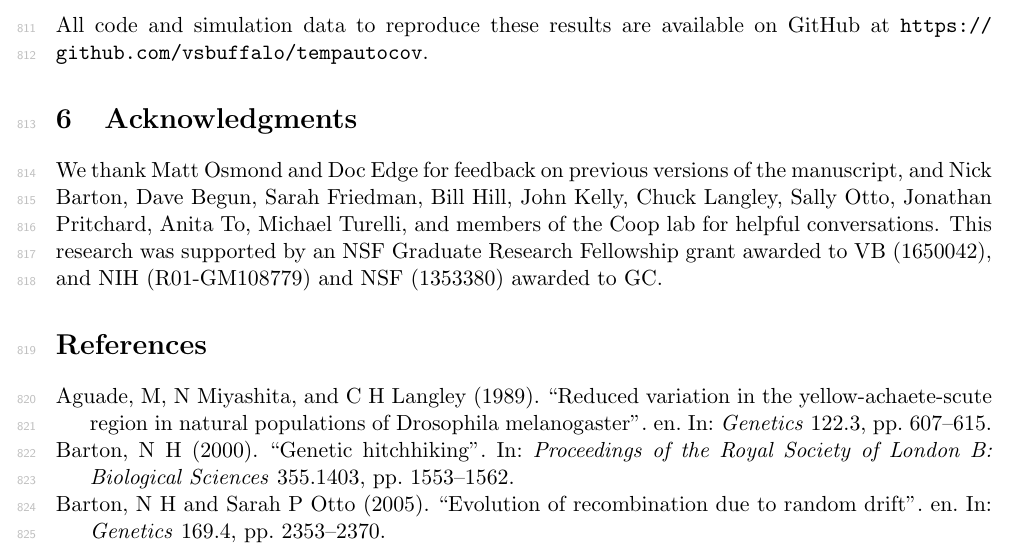
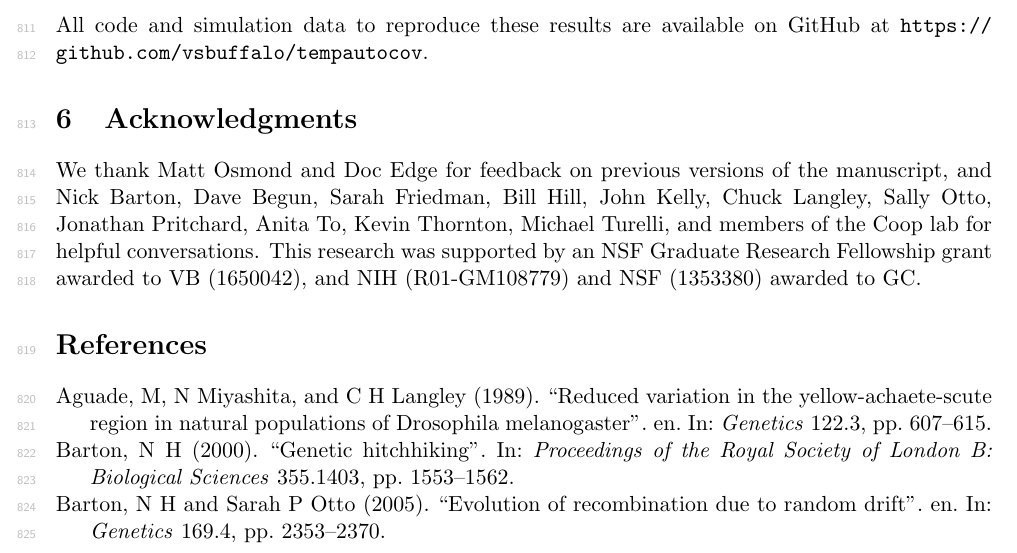
Before and after one commit to vsbuffalo/tempautocov, a LaTeX paper (manuscript/temporal-covariance-manuscript.tex): part of page 28 of 58, cut so that both start at the same text. Compiled offline with pdfLaTeX.

Commit message:
minor bug fixed

```diff
--- a/manuscript/temporal-covariance-manuscript.tex
+++ b/manuscript/temporal-covariance-manuscript.tex
@@ -18,6 +18,10 @@
 %\modulolinenumbers[5]
 \definecolor{linenogray}{gray}{0.75}
 \renewcommand\linenumberfont{\normalfont\tiny\sffamily\color{linenogray}}
+
+% spacing
+\RequirePackage{setspace}
+%\doublespacing
 
 % \RequirePackage[osf]{mathpazo}
 \RequirePackage[bibstyle=authoryear,citestyle=authoryear-comp,
@@ -1596,10 +1600,10 @@ at \url{https://github.com/vsbuffalo/tempautocov}.
 
 We thank Matt Osmond and Doc Edge for feedback on previous versions of the
 manuscript, and Nick Barton, Dave Begun, Sarah Friedman, Bill Hill, John Kelly,
-Chuck Langley, Sally Otto, Jonathan Pritchard, Anita To, Michael Turelli, and
-members of the Coop lab for helpful conversations. This research was supported
-by an NSF Graduate Research Fellowship grant awarded to VB (1650042), and NIH
-(R01-GM108779) and NSF (1353380) awarded to GC.
+Chuck Langley, Sally Otto, Jonathan Pritchard, Anita To, Kevin Thornton,
+Michael Turelli, and members of the Coop lab for helpful conversations. This
+research was supported by an NSF Graduate Research Fellowship grant awarded to
+VB (1650042), and NIH (R01-GM108779) and NSF (1353380) awarded to GC.
 
 \printbibliography
 
```
Also changed, not shown: manuscript/temporal-covariance-manuscript.pdf, 1 other file.
